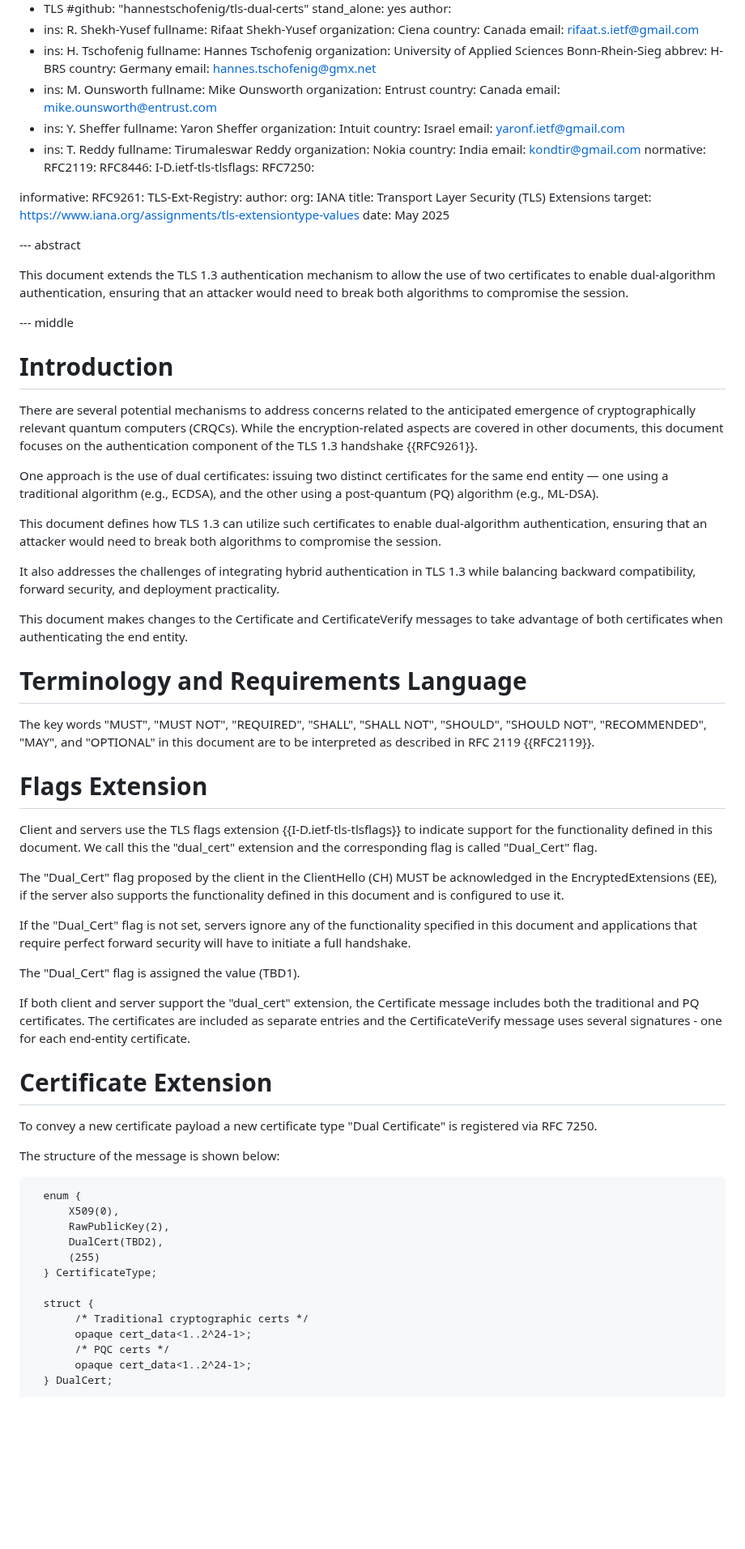
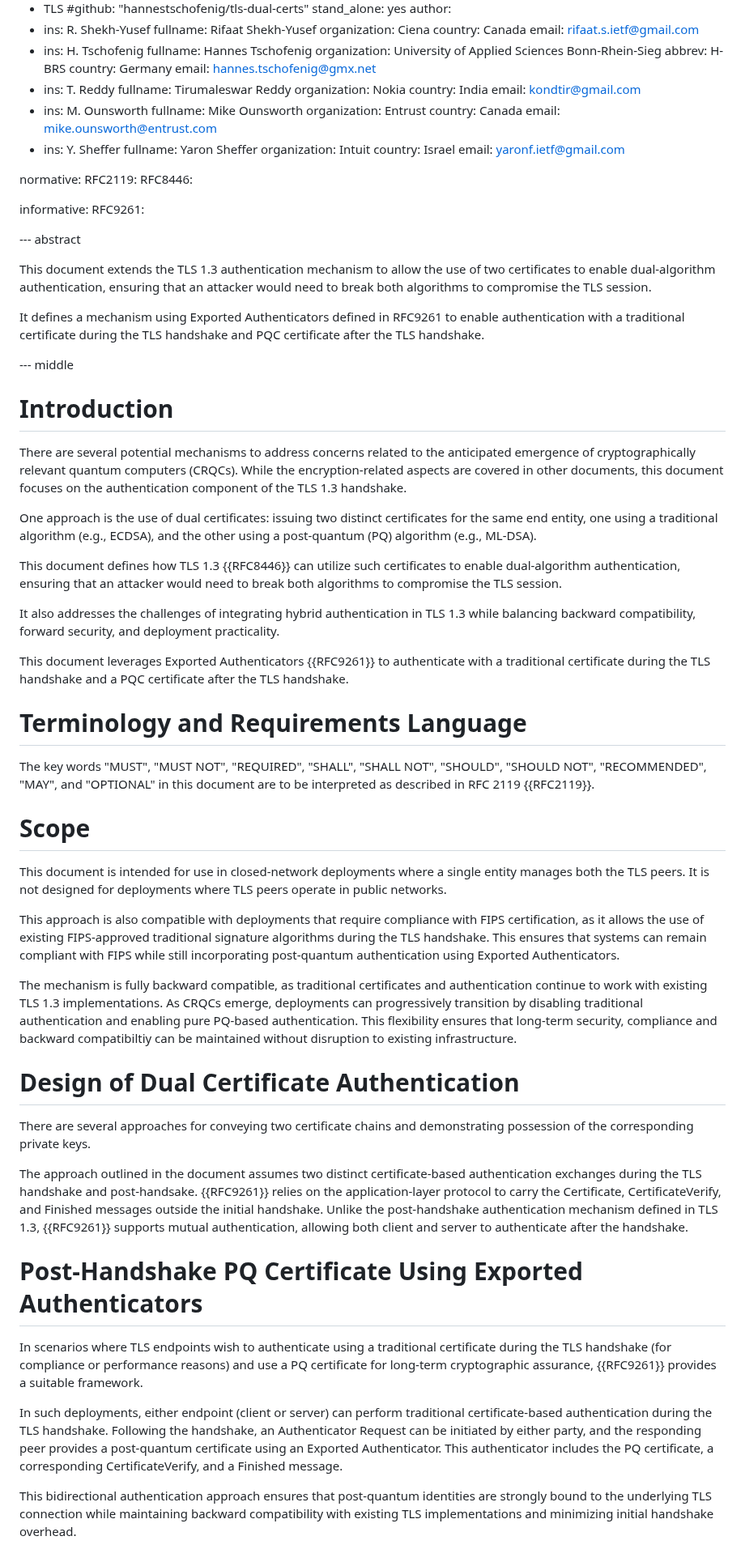
Before and after one commit to hannestschofenig/tls-dual-certs, a Markdown page: draft-yusef-tls-dual-certs.md, the part around one of its changes. Shown at 81% size. Drawn GitHub-style; blank space fills up the shorter version.

Commit message:
Updated draft to use Exported Authenticators

```diff
--- a/draft-yusef-tls-dual-certs.md
+++ b/draft-yusef-tls-dual-certs.md
@@ -42,6 +42,11 @@ author:
       abbrev: H-BRS
       country: Germany
       email: hannes.tschofenig@gmx.net
+ -    ins: T. Reddy
+      fullname: Tirumaleswar Reddy
+      organization: Nokia
+      country: India
+      email: kondtir@gmail.com
  -    ins: M. Ounsworth
       fullname: Mike Ounsworth
       organization: Entrust
@@ -52,43 +57,34 @@ author:
       organization: Intuit
       country: Israel
       email: yaronf.ietf@gmail.com
- -    ins: T. Reddy
-      fullname: Tirumaleswar Reddy
-      organization: Nokia
-      country: India
-      email: kondtir@gmail.com
+
 normative:
   RFC2119:
   RFC8446:
-  I-D.ietf-tls-tlsflags:
-  RFC7250:
 
 informative:
   RFC9261:
-  TLS-Ext-Registry:
-     author:
-        org: IANA
-     title: Transport Layer Security (TLS) Extensions
-     target: https://www.iana.org/assignments/tls-extensiontype-values
-     date: May 2025
+
 
 --- abstract
 
-This document extends the TLS 1.3 authentication mechanism to allow the use of two certificates to enable dual-algorithm authentication, ensuring that an attacker would need to break both algorithms to compromise the session.
+This document extends the TLS 1.3 authentication mechanism to allow the use of two certificates to enable dual-algorithm authentication, ensuring that an attacker would need to break both algorithms to compromise the TLS session.
+
+It defines a mechanism using Exported Authenticators defined in RFC9261 to enable authentication with a traditional certificate during the TLS handshake and PQC certificate after the TLS handshake.
 
 --- middle
 
 #  Introduction
 
-There are several potential mechanisms to address concerns related to the anticipated emergence of cryptographically relevant quantum computers (CRQCs). While the encryption-related aspects are covered in other documents, this document focuses on the authentication component of the TLS 1.3 handshake {{RFC9261}}.
+There are several potential mechanisms to address concerns related to the anticipated emergence of cryptographically relevant quantum computers (CRQCs). While the encryption-related aspects are covered in other documents, this document focuses on the authentication component of the TLS 1.3 handshake.
 
-One approach is the use of dual certificates: issuing two distinct certificates for the same end entity — one using a traditional algorithm (e.g., ECDSA), and the other using a post-quantum (PQ) algorithm (e.g., ML-DSA).
+One approach is the use of dual certificates: issuing two distinct certificates for the same end entity, one using a traditional algorithm (e.g., ECDSA), and the other using a post-quantum (PQ) algorithm (e.g., ML-DSA).
 
-This document defines how TLS 1.3 can utilize such certificates to enable dual-algorithm authentication, ensuring that an attacker would need to break both algorithms to compromise the session.
+This document defines how TLS 1.3 {{RFC8446}} can utilize such certificates to enable dual-algorithm authentication, ensuring that an attacker would need to break both algorithms to compromise the TLS session.
 
 It also addresses the challenges of integrating hybrid authentication in TLS 1.3 while balancing backward compatibility, forward security, and deployment practicality.
 
-This document makes changes to the Certificate and CertificateVerify messages to take advantage of both certificates when authenticating the end entity.
+This document leverages Exported Authenticators {{RFC9261}} to authenticate with a traditional certificate during the TLS handshake and a PQC certificate after the TLS handshake.
 
 # Terminology and Requirements Language
 
@@ -96,51 +92,25 @@ The key words "MUST", "MUST NOT", "REQUIRED", "SHALL", "SHALL NOT",
 "SHOULD", "SHOULD NOT", "RECOMMENDED", "MAY", and "OPTIONAL" in this
 document are to be interpreted as described in RFC 2119 {{RFC2119}}.
 
-# Flags Extension
+# Scope
 
-Client and servers use the TLS flags extension
-{{I-D.ietf-tls-tlsflags}} to indicate support for the functionality
-defined in this document.  We call this the "dual_cert"
-extension and the corresponding flag is called "Dual_Cert"
-flag.
+This document is intended for use in closed-network deployments where a single entity manages both the TLS peers. It is not designed for deployments where TLS peers operate in public networks.
 
-The "Dual_Cert" flag proposed by the client in the
-ClientHello (CH) MUST be acknowledged in the EncryptedExtensions
-(EE), if the server also supports the functionality defined in this
-document and is configured to use it.
+This approach is also compatible with deployments that require compliance with FIPS certification, as it allows the use of existing FIPS-approved traditional signature algorithms during the TLS handshake. This ensures that systems can remain compliant with FIPS while still incorporating post-quantum authentication using Exported Authenticators.
 
-If the "Dual_Cert" flag is not set, servers ignore any of
-the functionality specified in this document and applications that
-require perfect forward security will have to initiate a full
-handshake.
+The mechanism is fully backward compatible, as traditional certificates and authentication continue to work with existing TLS 1.3 implementations. As CRQCs emerge, deployments can progressively transition by disabling traditional authentication and enabling pure PQ-based authentication. This flexibility ensures that long-term security, compliance and backward compatibiltiy can be maintained without disruption to existing infrastructure.
 
-The "Dual_Cert" flag is assigned the value (TBD1).
+# Design of Dual Certificate Authentication
 
-If both client and server support the "dual_cert" extension,
-the Certificate message includes both the traditional and
-PQ certificates. The certificates are included as separate entries
-and the CertificateVerify message uses several signatures - one for
-each end-entity certificate.
+There are several approaches for conveying two certificate chains and demonstrating possession of the corresponding private keys.
 
-# Certificate Extension
+The approach outlined in the document assumes two distinct certificate-based authentication exchanges during the TLS handshake and post-handsake. {{RFC9261}} relies on the application-layer protocol to carry the Certificate, CertificateVerify, and Finished messages outside the initial handshake. Unlike the post-handshake authentication mechanism defined in TLS 1.3, {{RFC9261}} supports mutual authentication, allowing both client and server to authenticate after the handshake.
 
-To convey a new certificate payload a new certificate type
-"Dual Certificate" is registered via RFC 7250.
+# Post-Handshake PQ Certificate Using Exported Authenticators
 
-The structure of the message is shown below:
+In scenarios where TLS endpoints wish to authenticate using a traditional certificate during the TLS handshake (for compliance or performance reasons) and use a PQ certificate for long-term cryptographic assurance, {{RFC9261}} provides a suitable framework.
 
-~~~
-  enum {
-      X509(0),
-      RawPublicKey(2),
-      DualCert(TBD2),
-      (255)
-  } CertificateType;
+In such deployments, either endpoint (client or server) can perform traditional certificate-based authentication during the TLS handshake. Following the handshake, an Authenticator Request can be initiated by either party, and the responding peer provides a post-quantum certificate using an Exported Authenticator. This authenticator includes the PQ certificate, a corresponding CertificateVerify, and a Finished message.
 
-  struct {
-       /* Traditional cryptographic certs */
-       opaque cert_data<1..2^24-1>;
-       /* PQC certs */
-       opaque cert_data<1..2^24-1>;
-  } DualCert;
+This bidirectional authentication approach ensures that post-quantum identities are strongly bound to the underlying TLS connection while maintaining backward compatibility with existing TLS implementations and minimizing initial handshake overhead.
 
```
Also changed, not shown: other parts of draft-yusef-tls-dual-certs.md (+36 -78 lines).
